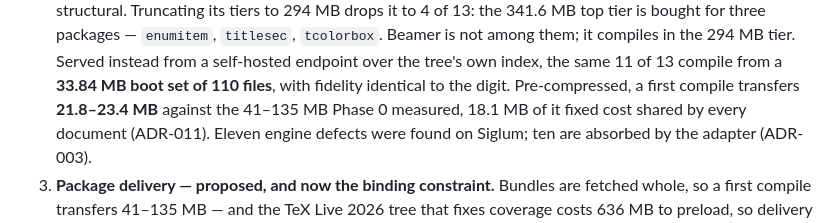
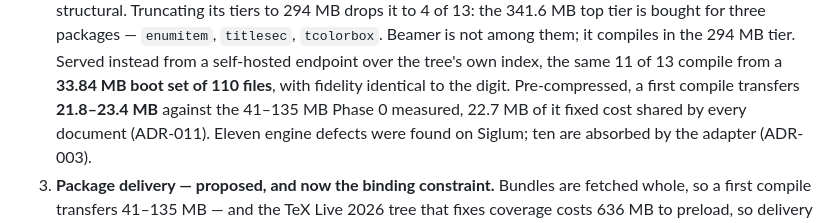
Before and after one commit to danylaksono/opal-web, a Markdown page: README.md, the part around the change. GitHub-like rendering.

```diff
--- a/README.md
+++ b/README.md
@@ -31,7 +31,7 @@ PLAN.md keeps it until the questions below are closed.
    from a self-hosted endpoint over the tree's own index, the same 11 of 13
    compile from a **33.84 MB boot set of 110 files**, with fidelity identical to
    the digit. Pre-compressed, a first compile transfers **21.8–23.4 MB** against
-   the 41–135 MB Phase 0 measured, 18.1 MB of it fixed cost shared by every
+   the 41–135 MB Phase 0 measured, 22.7 MB of it fixed cost shared by every
    document (ADR-011). Eleven engine defects were found on Siglum; ten are absorbed by
    the adapter (ADR-003).
 3. **Package delivery — proposed, and now the binding constraint.** Bundles are
```
Also changed, not shown: docs/adr/011-tex-file-delivery.md (+12 -6 lines), docs/handover.md (+3 -3 lines).
